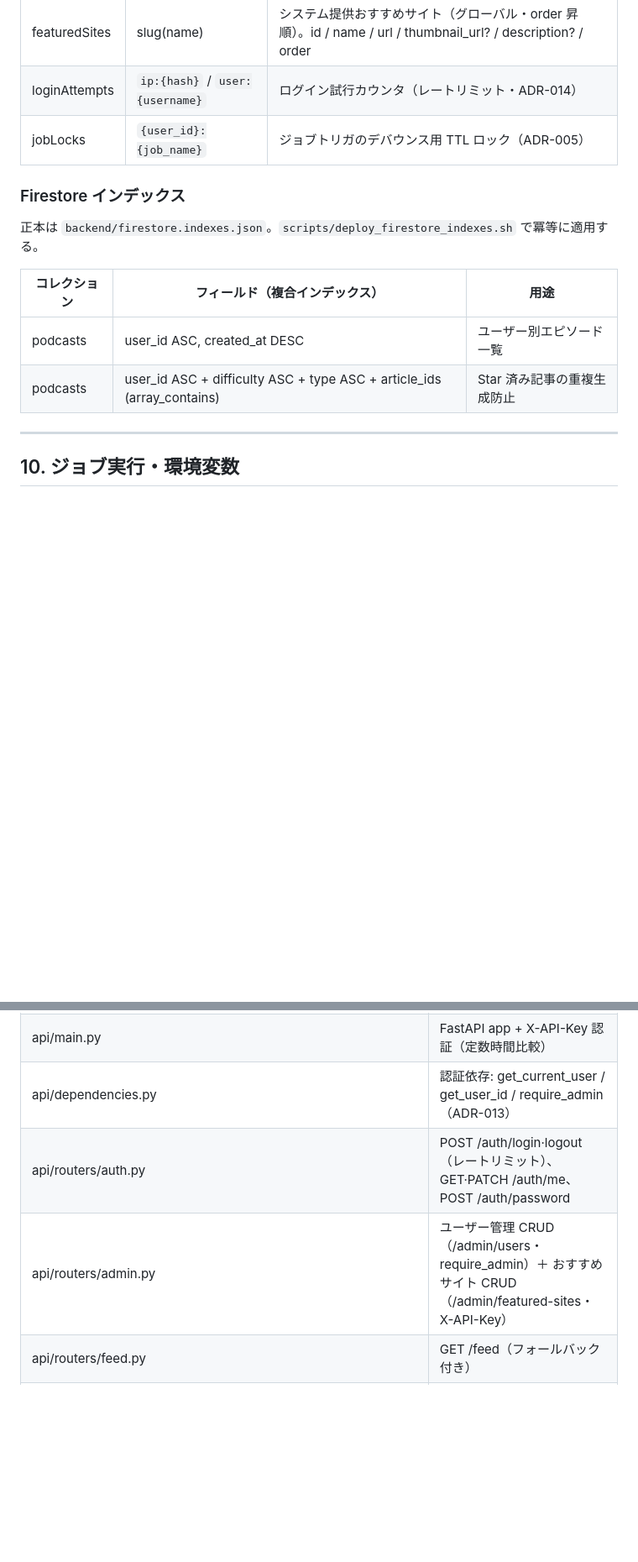
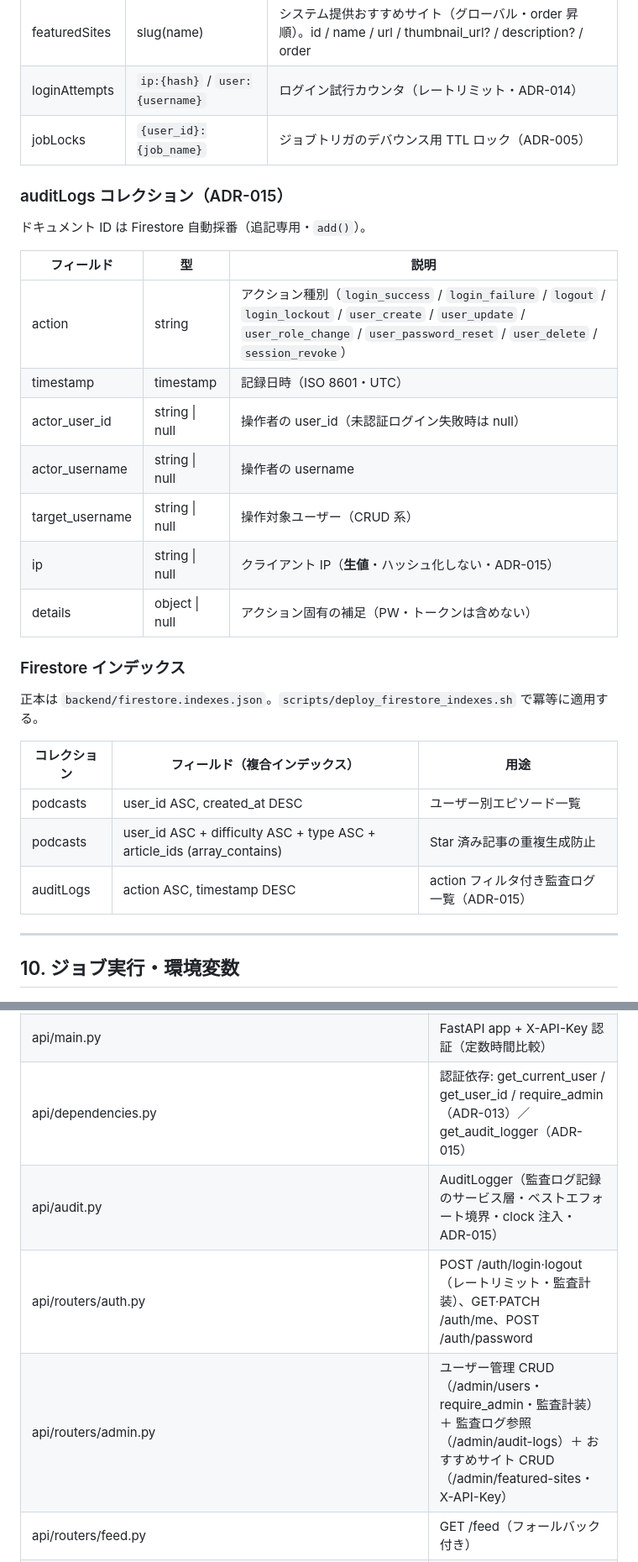
Before and after one commit to examinare000/news-listen-docs, a Markdown page: design/backend-design.md, 2 parts joined by grey strips. Shown at 84% size. Drawn GitHub-style; blank space fills up the shorter version.

```diff
--- a/design/backend-design.md
+++ b/design/backend-design.md
@@ -546,6 +579,20 @@ username + password を検証し、セッショントークンを発行する。
 | loginAttempts | `ip:{hash}` / `user:{username}` | ログイン試行カウンタ（レートリミット・ADR-014） |
 | jobLocks | `{user_id}:{job_name}` | ジョブトリガのデバウンス用 TTL ロック（ADR-005） |
 
+### auditLogs コレクション（ADR-015）
+
+ドキュメント ID は Firestore 自動採番（追記専用・`add()`）。
+
+| フィールド | 型 | 説明 |
+|-----------|-----|------|
+| action | string | アクション種別（`login_success` / `login_failure` / `logout` / `login_lockout` / `user_create` / `user_update` / `user_role_change` / `user_password_reset` / `user_delete` / `session_revoke`） |
+| timestamp | timestamp | 記録日時（ISO 8601・UTC） |
+| actor_user_id | string \| null | 操作者の user_id（未認証ログイン失敗時は null） |
+| actor_username | string \| null | 操作者の username |
+| target_username | string \| null | 操作対象ユーザー（CRUD 系） |
+| ip | string \| null | クライアント IP（**生値**・ハッシュ化しない・ADR-015） |
+| details | object \| null | アクション固有の補足（PW・トークンは含めない） |
+
 ### Firestore インデックス
 
 正本は `backend/firestore.indexes.json`。`scripts/deploy_firestore_indexes.sh` で冪等に適用する。
@@ -554,6 +601,7 @@ username + password を検証し、セッショントークンを発行する。
 |------------|--------------------------|------|
 | podcasts | user_id ASC, created_at DESC | ユーザー別エピソード一覧 |
 | podcasts | user_id ASC + difficulty ASC + type ASC + article_ids (array_contains) | Star 済み記事の重複生成防止 |
+| auditLogs | action ASC, timestamp DESC | action フィルタ付き監査ログ一覧（ADR-015） |
 
 ---
 
@@ -612,9 +660,10 @@ username + password を検証し、セッショントークンを発行する。
 | jobs/recommendation/{main,recommender}.py | レコメンドジョブ（Gemini スコアリング） |
 | jobs/podcast_generator/{main,script_generator,tts_generator}.py | Podcast 生成ジョブ（スクリプト生成・TTS・キャッシュ） |
 | api/main.py | FastAPI app + X-API-Key 認証（定数時間比較） |
-| api/dependencies.py | 認証依存: get_current_user / get_user_id / require_admin（ADR-013） |
-| api/routers/auth.py | POST /auth/login·logout（レートリミット）、GET·PATCH /auth/me、POST /auth/password |
-| api/routers/admin.py | ユーザー管理 CRUD（/admin/users・require_admin）＋ おすすめサイト CRUD（/admin/featured-sites・X-API-Key） |
+| api/dependencies.py | 認証依存: get_current_user / get_user_id / require_admin（ADR-013）／ get_audit_logger（ADR-015） |
+| api/audit.py | AuditLogger（監査ログ記録のサービス層・ベストエフォート境界・clock 注入・ADR-015） |
+| api/routers/auth.py | POST /auth/login·logout（レートリミット・監査計装）、GET·PATCH /auth/me、POST /auth/password |
+| api/routers/admin.py | ユーザー管理 CRUD（/admin/users・require_admin・監査計装）＋ 監査ログ参照（/admin/audit-logs）＋ おすすめサイト CRUD（/admin/featured-sites・X-API-Key） |
 | api/routers/feed.py | GET /feed（フォールバック付き） |
 | api/routers/articles.py | POST /articles/{id}/star\|dismiss（JobTrigger 起動） |
 | api/routers/podcasts.py | GET /podcasts, GET /podcasts/{id}（署名付き URL 変換） |
```
Also changed, not shown: other parts of design/backend-design.md (+34 -1 lines), adr/014-login-rate-limiting.md (+1 -1 lines), adr/015-audit-logging.md (added, +63 -0 lines).
